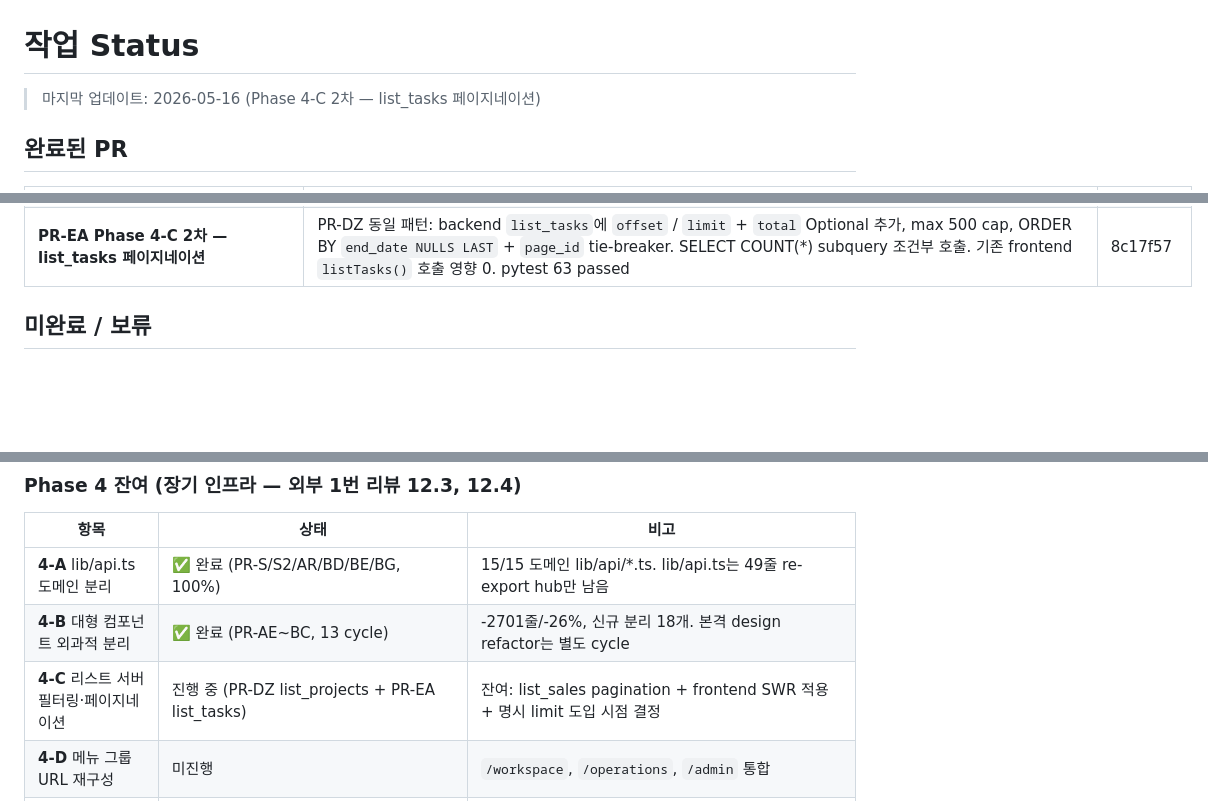
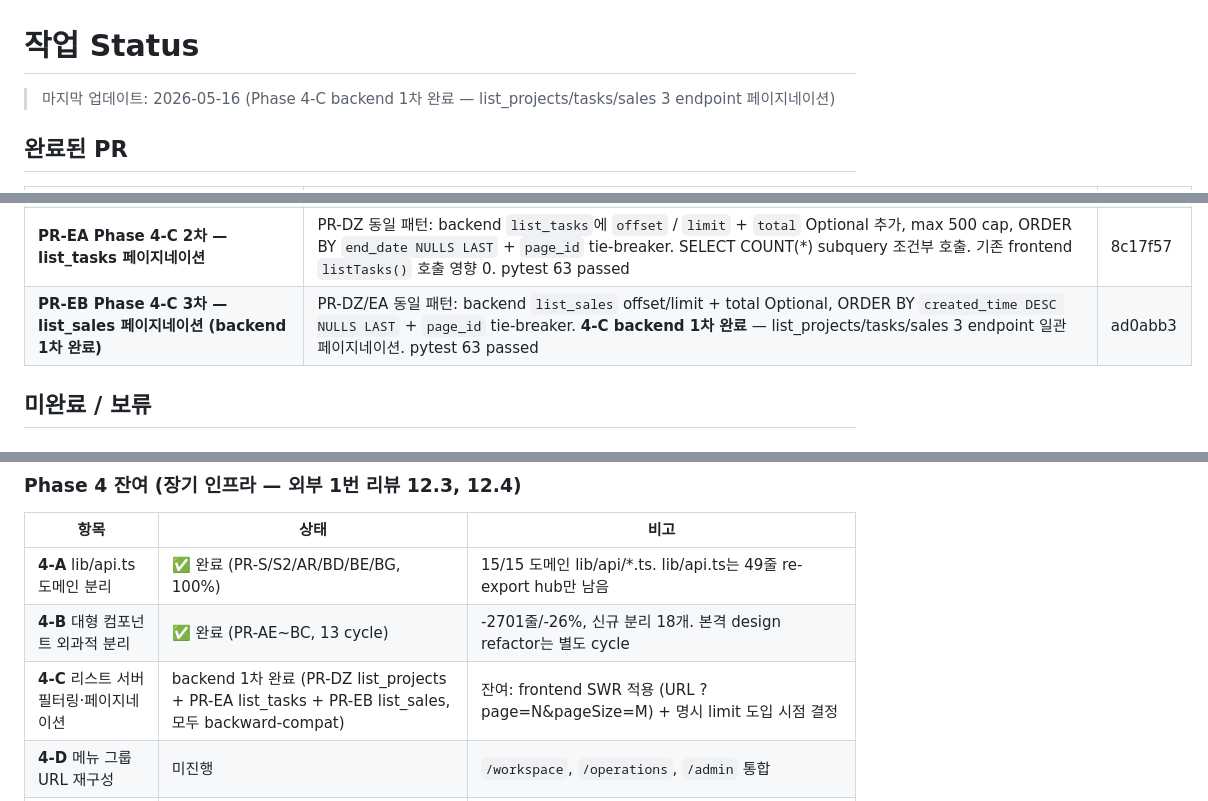
Before and after one commit to toydoxj/Dongyang-task-manager, a Markdown page: docs/STATUS.md, 3 parts joined by grey strips. Drawn GitHub-style; blank space fills up the shorter version.

Commit message:
docs(status): PR-EB 반영 — Phase 4-C backend 1차 완료
- PR-EB (ad0abb3): list_sales pagination
- 4-C backend 1차 완료 — list_projects/tasks/sales 3 endpoint 일관 패턴
- 잔여: frontend SWR 적용

Co-Authored-By: Claude Opus 4.7 (1M context) <noreply@anthropic.com>

```diff
--- a/docs/STATUS.md
+++ b/docs/STATUS.md
@@ -1,6 +1,6 @@
 # 작업 Status
 
-> 마지막 업데이트: 2026-05-16 (Phase 4-C 2차 — list_tasks 페이지네이션)
+> 마지막 업데이트: 2026-05-16 (Phase 4-C backend 1차 완료 — list_projects/tasks/sales 3 endpoint 페이지네이션)
 
 ## 완료된 PR
 
@@ -125,6 +125,7 @@
 | **PR-DY INCIDENT #1 교훈 #1 — healthCheckPath 교체** | `backend/render.yaml` `healthCheckPath` `/health` → `/api/health/db` 1줄 변경. `/health`는 DB 안 거쳐 connection pool 고갈 시 Render auto-restart trigger 안 됐던 문제(2026-05-12 사고 시 수동 Restart 필요) 해소. `/api/health/db`(PR-DB)는 SELECT 1 + idle_in_transaction_session_timeout SHOW 거쳐 DB 끊김이면 503 반환 → Render auto-restart 자동 트리거. PR-AQ + PR-DA 안전망과 합쳐 sub-5분 사고 복구 가능 | 4bbfb44 |
 | **PR-DZ Phase 4-C 1차 — list_projects 페이지네이션** | backend `list_projects`에 `offset` / `limit` Query + `total` 필드 추가. Codex 권고: limit 미지정 unbounded(backward-compat) / 명시 시 max 500 cap / count(현 페이지)+total(filter 적용 후 전체) 동시 노출 / total Optional(None default — frontend 타입 충돌 회피) / ORDER BY code+page_id tie-breaker. SELECT COUNT(*) subquery는 offset/limit 명시 시에만 호출 → 기존 호출처 성능/응답 영향 0. frontend SWR 갱신은 차기 PR. pytest 63 passed | 502a4b8 |
 | **PR-EA Phase 4-C 2차 — list_tasks 페이지네이션** | PR-DZ 동일 패턴: backend `list_tasks`에 `offset` / `limit` + `total` Optional 추가, max 500 cap, ORDER BY `end_date NULLS LAST` + `page_id` tie-breaker. SELECT COUNT(*) subquery 조건부 호출. 기존 frontend `listTasks()` 호출 영향 0. pytest 63 passed | 8c17f57 |
+| **PR-EB Phase 4-C 3차 — list_sales 페이지네이션 (backend 1차 완료)** | PR-DZ/EA 동일 패턴: backend `list_sales` offset/limit + total Optional, ORDER BY `created_time DESC NULLS LAST` + `page_id` tie-breaker. **4-C backend 1차 완료** — list_projects/tasks/sales 3 endpoint 일관 페이지네이션. pytest 63 passed | ad0abb3 |
 
 ## 미완료 / 보류
 
@@ -137,7 +138,7 @@ DASH-001~004 / PROJ-001~005 / MY-001~005 / WEEK-001~005 / COMMON-001~003 항목
 |---|---|---|
 | **4-A** lib/api.ts 도메인 분리 | ✅ 완료 (PR-S/S2/AR/BD/BE/BG, 100%) | 15/15 도메인 lib/api/*.ts. lib/api.ts는 49줄 re-export hub만 남음 |
 | **4-B** 대형 컴포넌트 외과적 분리 | ✅ 완료 (PR-AE~BC, 13 cycle) | -2701줄/-26%, 신규 분리 18개. 본격 design refactor는 별도 cycle |
-| **4-C** 리스트 서버 필터링·페이지네이션 | 진행 중 (PR-DZ list_projects + PR-EA list_tasks) | 잔여: list_sales pagination + frontend SWR 적용 + 명시 limit 도입 시점 결정 |
+| **4-C** 리스트 서버 필터링·페이지네이션 | backend 1차 완료 (PR-DZ list_projects + PR-EA list_tasks + PR-EB list_sales, 모두 backward-compat) | 잔여: frontend SWR 적용 (URL ?page=N&pageSize=M) + 명시 limit 도입 시점 결정 |
 | **4-D** 메뉴 그룹 URL 재구성 | 미진행 | `/workspace`, `/operations`, `/admin` 통합 |
 | **4-E** 권한 로직 layout 통합 | 미진행 | 페이지마다 분산된 가드를 layout 레벨로 |
 | **4-F** 대시보드/주간보고 집계 API 별도 | 미진행 | client-side aggregation을 backend로 push |
```
